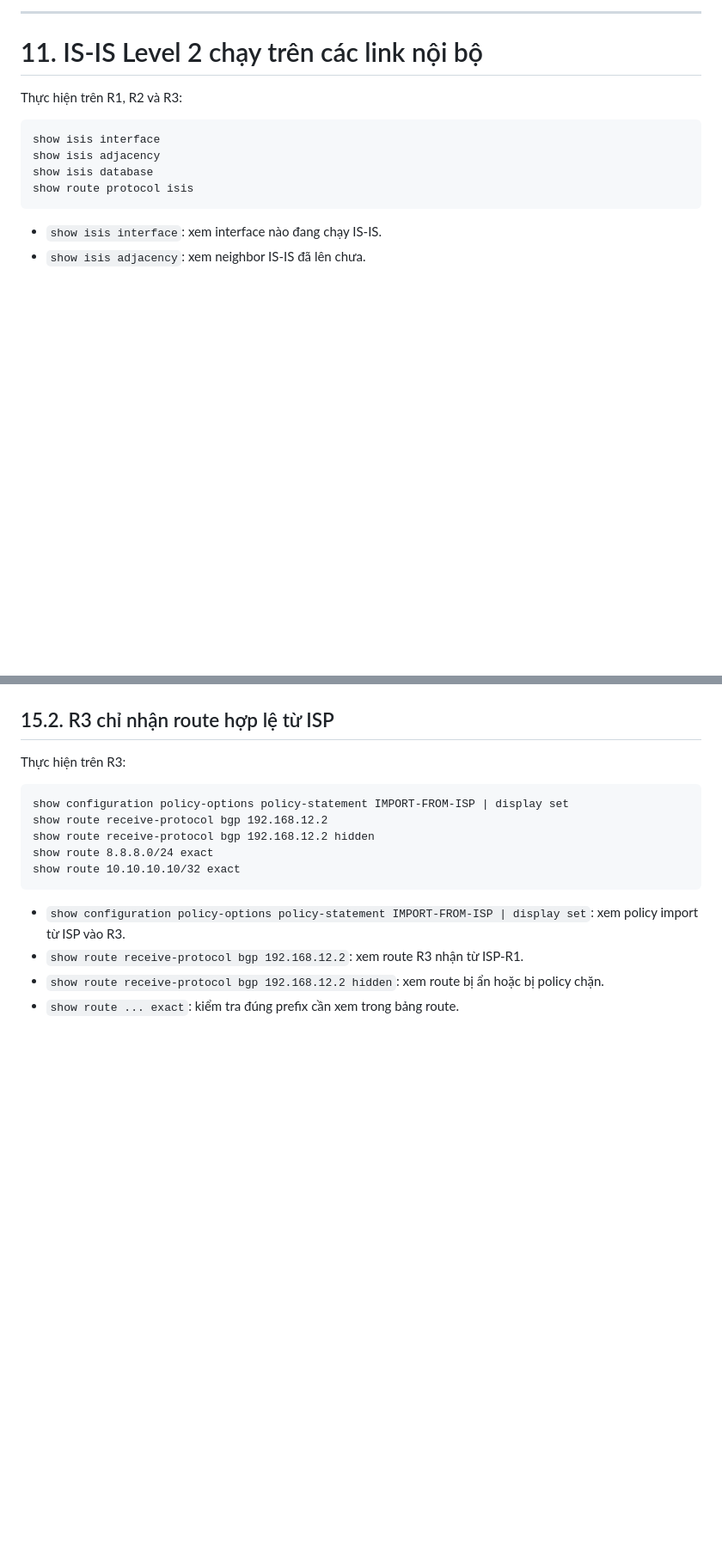
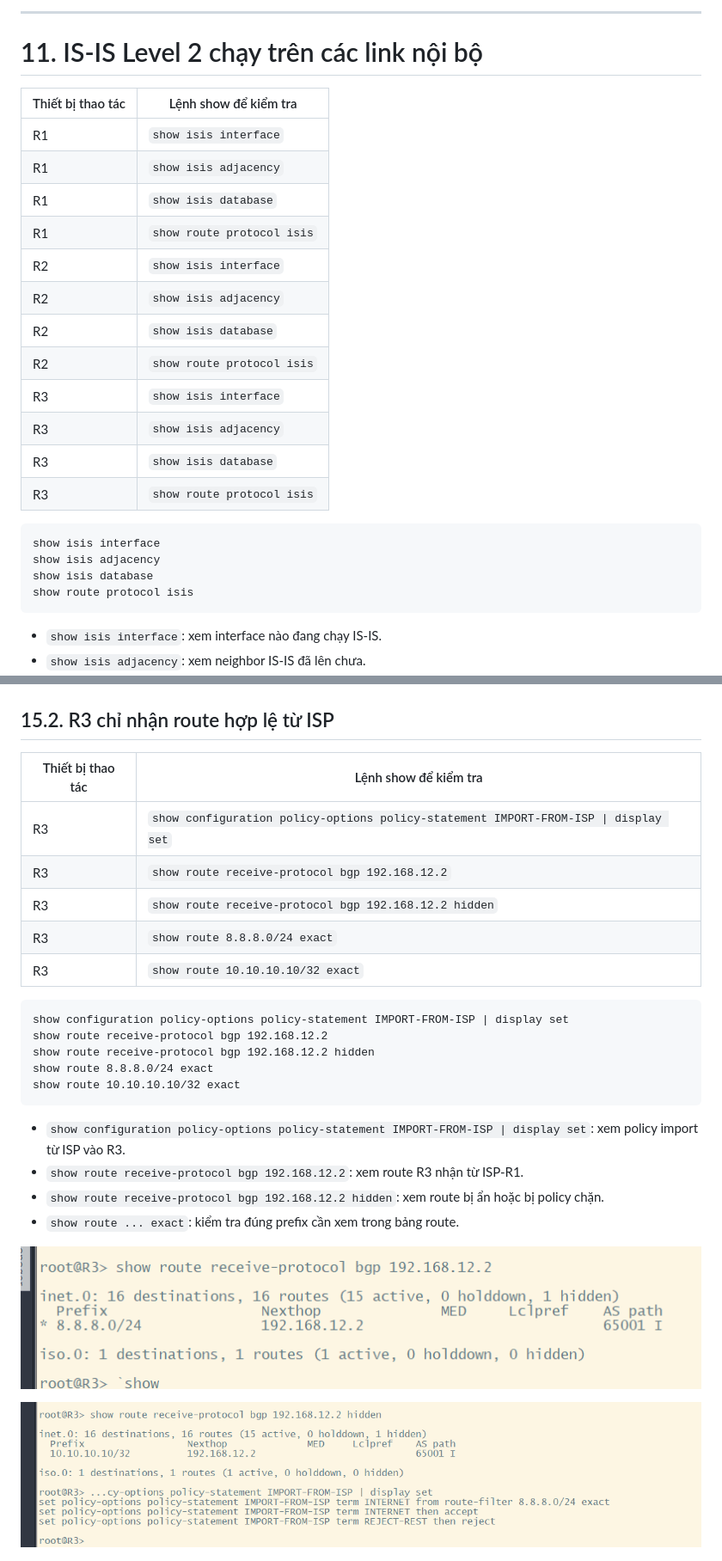
Before and after one commit to vanity1412/tmp, a Markdown page: README.md, 2 parts joined by grey strips. Shown: that part at 86% size. Rendered like a GitHub page; pictures changed too: images/r3-import-policy-hidden-result.png (added), images/r3-receive-route-from-isp.png (added); blank space fills up the shorter version.

Commit message:
Add verification images to README

````diff
--- a/README.md
+++ b/README.md
@@ -332,7 +341,20 @@ show configuration interfaces | display set
 
 # 11. IS-IS Level 2 chạy trên các link nội bộ
 
-Thực hiện trên R1, R2 và R3:
+| Thiết bị thao tác | Lệnh show để kiểm tra |
+|---|---|
+| R1 | `show isis interface` |
+| R1 | `show isis adjacency` |
+| R1 | `show isis database` |
+| R1 | `show route protocol isis` |
+| R2 | `show isis interface` |
+| R2 | `show isis adjacency` |
+| R2 | `show isis database` |
+| R2 | `show route protocol isis` |
+| R3 | `show isis interface` |
+| R3 | `show isis adjacency` |
+| R3 | `show isis database` |
+| R3 | `show route protocol isis` |
 
 ```junos
 show isis interface
@@ -432,7 +486,13 @@ show route advertising-protocol bgp 192.168.12.1
 
 ## 15.2. R3 chỉ nhận route hợp lệ từ ISP
 
-Thực hiện trên R3:
+| Thiết bị thao tác | Lệnh show để kiểm tra |
+|---|---|
+| R3 | `show configuration policy-options policy-statement IMPORT-FROM-ISP \| display set` |
+| R3 | `show route receive-protocol bgp 192.168.12.2` |
+| R3 | `show route receive-protocol bgp 192.168.12.2 hidden` |
+| R3 | `show route 8.8.8.0/24 exact` |
+| R3 | `show route 10.10.10.10/32 exact` |
 
 ```junos
 show configuration policy-options policy-statement IMPORT-FROM-ISP | display set
@@ -447,6 +507,10 @@ show route 10.10.10.10/32 exact
 - `show route receive-protocol bgp 192.168.12.2 hidden`: xem route bị ẩn hoặc bị policy chặn.
 - `show route ... exact`: kiểm tra đúng prefix cần xem trong bảng route.
 
+![Route R3 nhận từ ISP-R1](images/r3-receive-route-from-isp.png)
+
+![Route bị import policy chặn trên R3](images/r3-import-policy-hidden-result.png)
+
 ![Kết quả policy import trên R3](images/r3-import-policy-result.png)
 
 ---
````
Also changed, not shown: other parts of README.md (+91 -5 lines), images/isp-route-lan-policy-result.png (added).
